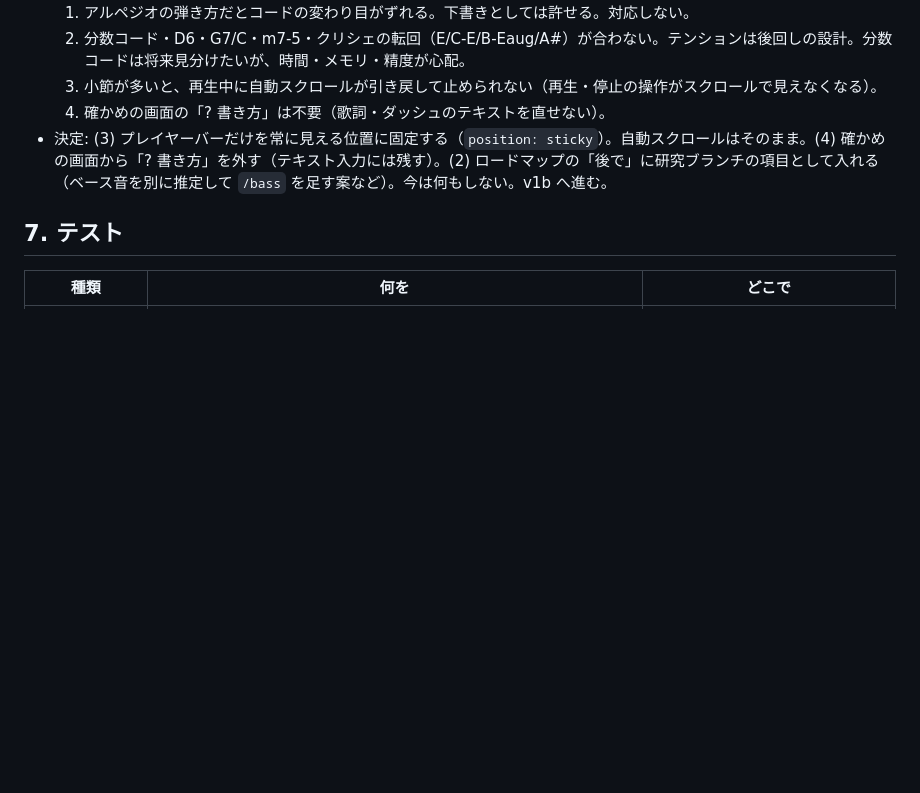
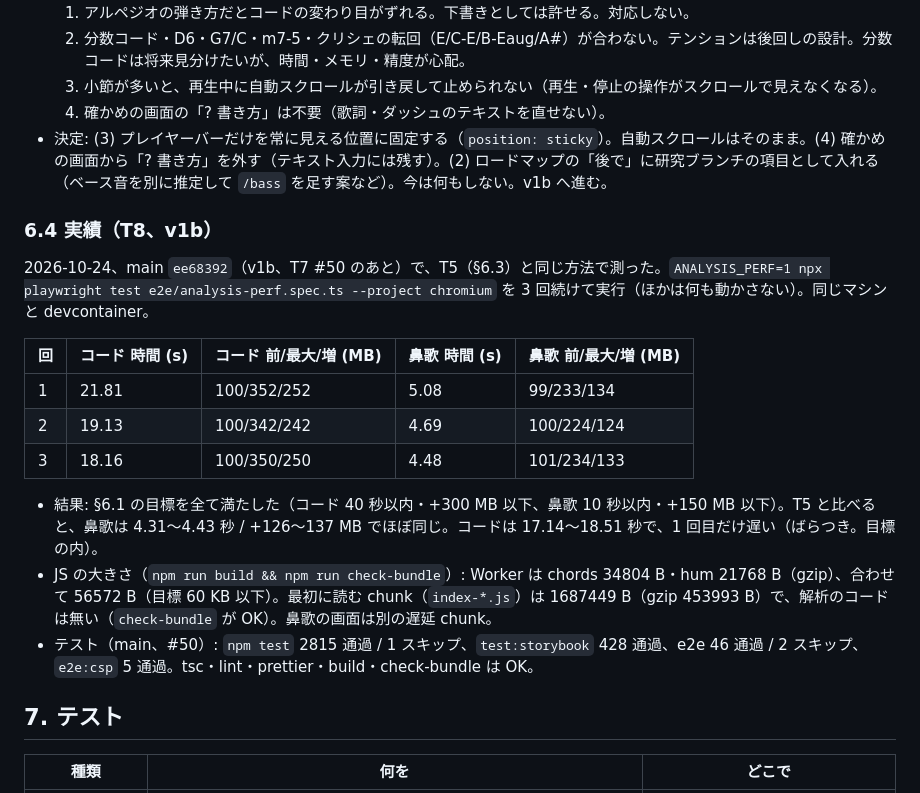
Before and after one commit to MrKKKKK/band-sheets, a Markdown page: docs/audio-integration-plan.md, the part around the change. GitHub-like rendering; blank space fills up the shorter version.

```diff
--- a/docs/audio-integration-plan.md
+++ b/docs/audio-integration-plan.md
@@ -256,6 +256,20 @@ File ─decodeFile→ Float32Array(モノラル) ─Worker→ 解析結果（中
   4. 確かめの画面の「? 書き方」は不要（歌詞・ダッシュのテキストを直せない）。
 - 決定: (3) プレイヤーバーだけを常に見える位置に固定する（`position: sticky`）。自動スクロールはそのまま。(4) 確かめの画面から「? 書き方」を外す（テキスト入力には残す）。(2) ロードマップの「後で」に研究ブランチの項目として入れる（ベース音を別に推定して `/bass` を足す案など）。今は何もしない。v1b へ進む。
 
+### 6.4 実績（T8、v1b）
+
+2026-10-24、main `ee68392`（v1b、T7 #50 のあと）で、T5（§6.3）と同じ方法で測った。`ANALYSIS_PERF=1 npx playwright test e2e/analysis-perf.spec.ts --project chromium` を 3 回続けて実行（ほかは何も動かさない）。同じマシンと devcontainer。
+
+| 回  | コード 時間 (s) | コード 前/最大/増 (MB) | 鼻歌 時間 (s) | 鼻歌 前/最大/増 (MB) |
+| --- | --------------- | ---------------------- | ------------- | -------------------- |
+| 1   | 21.81           | 100/352/252            | 5.08          | 99/233/134           |
+| 2   | 19.13           | 100/342/242            | 4.69          | 100/224/124          |
+| 3   | 18.16           | 100/350/250            | 4.48          | 101/234/133          |
+
+- 結果: §6.1 の目標を全て満たした（コード 40 秒以内・+300 MB 以下、鼻歌 10 秒以内・+150 MB 以下）。T5 と比べると、鼻歌は 4.31〜4.43 秒 / +126〜137 MB でほぼ同じ。コードは 17.14〜18.51 秒で、1 回目だけ遅い（ばらつき。目標の内）。
+- JS の大きさ（`npm run build && npm run check-bundle`）: Worker は chords 34804 B・hum 21768 B（gzip）、合わせて 56572 B（目標 60 KB 以下）。最初に読む chunk（`index-*.js`）は 1687449 B（gzip 453993 B）で、解析のコードは無い（`check-bundle` が OK）。鼻歌の画面は別の遅延 chunk。
+- テスト（main、#50）: `npm test` 2815 通過 / 1 スキップ、`test:storybook` 428 通過、e2e 46 通過 / 2 スキップ、`e2e:csp` 5 通過。tsc・lint・prettier・build・check-bundle は OK。
+
 ## 7. テスト
 
 | 種類                   | 何を                                                                                                                                                                                                                      | どこで                                                                        |
```
Also changed, not shown: docs/roadmap.md (+5 -5 lines).
